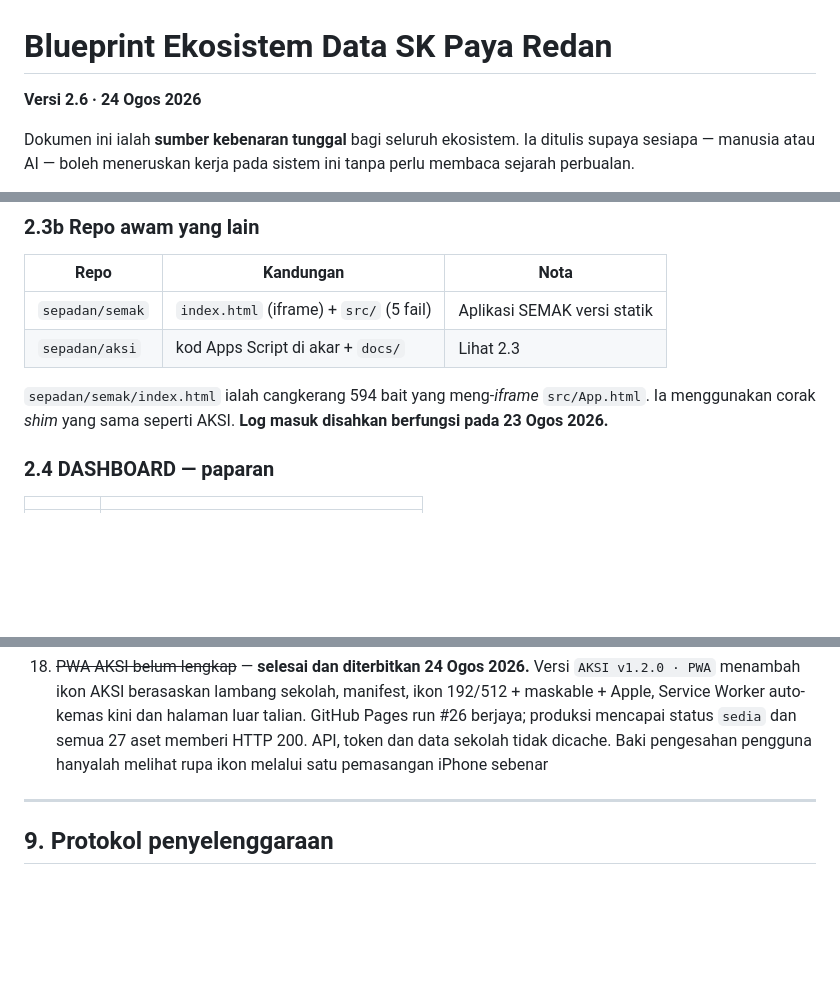
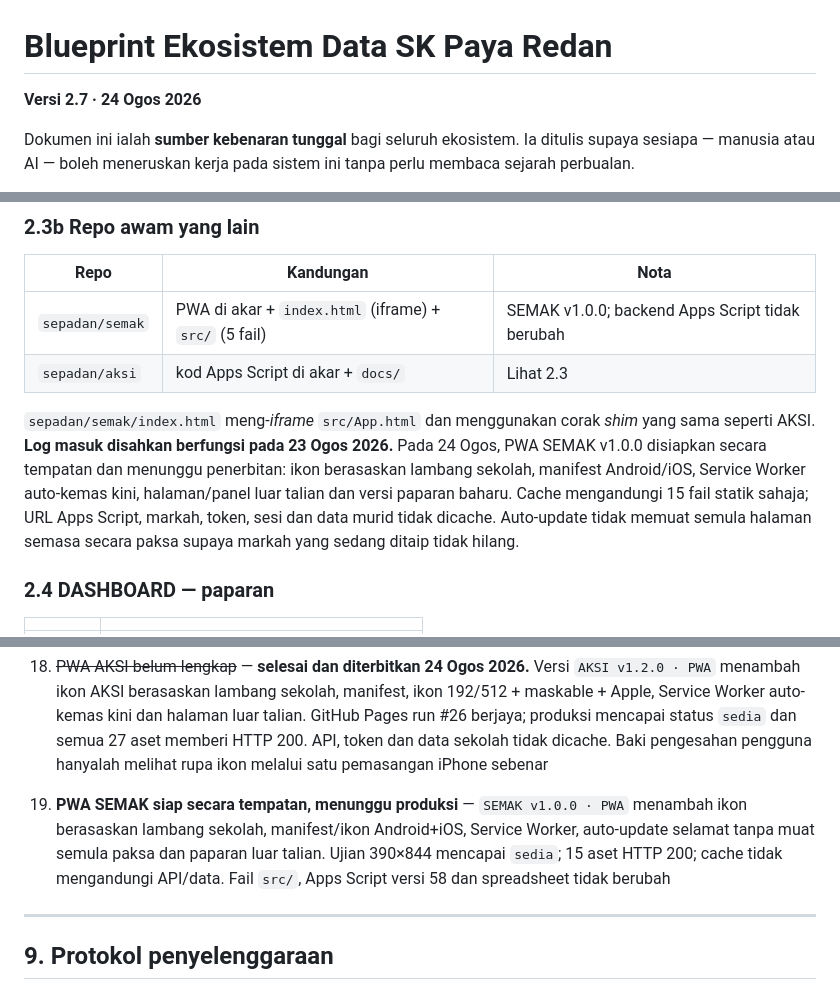
Before and after one commit to sepadan/dashboard, a Markdown page: BLUEPRINT.md, 3 parts joined by grey strips. Drawn GitHub-style; blank space fills up the shorter version.

Commit message:
Rekod PWA SEMAK v1.0.0

```diff
--- a/BLUEPRINT.md
+++ b/BLUEPRINT.md
@@ -1,6 +1,6 @@
 # Blueprint Ekosistem Data SK Paya Redan
 
-**Versi 2.6 · 24 Ogos 2026**
+**Versi 2.7 · 24 Ogos 2026**
 
 Dokumen ini ialah **sumber kebenaran tunggal** bagi seluruh ekosistem. Ia ditulis supaya sesiapa — manusia atau AI — boleh meneruskan kerja pada sistem ini tanpa perlu membaca sejarah perbualan.
 
@@ -148,10 +148,17 @@ Lajur dibaca **mengikut nama tajuk**, bukan kedudukan. AKSI masih dalam pembangu
 
 | Repo | Kandungan | Nota |
 |---|---|---|
-| `sepadan/semak` | `index.html` (iframe) + `src/` (5 fail) | Aplikasi SEMAK versi statik |
+| `sepadan/semak` | PWA di akar + `index.html` (iframe) + `src/` (5 fail) | SEMAK v1.0.0; backend Apps Script tidak berubah |
 | `sepadan/aksi` | kod Apps Script di akar + `docs/` | Lihat 2.3 |
 
-`sepadan/semak/index.html` ialah cangkerang 594 bait yang meng-*iframe* `src/App.html`. Ia menggunakan corak *shim* yang sama seperti AKSI. **Log masuk disahkan berfungsi pada 23 Ogos 2026.**
+`sepadan/semak/index.html` meng-*iframe* `src/App.html` dan menggunakan corak
+*shim* yang sama seperti AKSI. **Log masuk disahkan berfungsi pada 23 Ogos
+2026.** Pada 24 Ogos, PWA SEMAK v1.0.0 disiapkan secara tempatan dan menunggu
+penerbitan: ikon berasaskan lambang sekolah, manifest Android/iOS, Service
+Worker auto-kemas kini, halaman/panel luar talian dan versi paparan baharu.
+Cache mengandungi 15 fail statik sahaja; URL Apps Script, markah, token, sesi
+dan data murid tidak dicache. Auto-update tidak memuat semula halaman semasa
+secara paksa supaya markah yang sedang ditaip tidak hilang.
 
 ### 2.4 DASHBOARD — paparan
 
@@ -411,6 +418,7 @@ Dashboard diuji dengan Playwright: setiap slaid Mod TV muat satu skrin tanpa skr
 16. ~~Senarai AKSI tidak dimuat dalam mod tetamu~~ — **selesai 24 Ogos 2026.** Semua halaman menggunakan token `TETAMU` melalui `AKSI.token()`. Kehadiran dan Laporan memaparkan senarai dahulu serta menggunakan dropdown sebagai penapis; Pencapaian memaparkan semua rekod pada permulaan. Produksi tetamu disahkan memuat 17 pilihan kelab dan 2 rekod Pencapaian dengan sifar kawalan tulis. Data perjumpaan/laporan kosong kerana tab `PERJUMPAAN` sememangnya belum berisi, bukan kerana ralat token. Laluan admin/guru berkongsi logik muatan yang sama; pengesahan visual menggunakan akaun sebenar masih disarankan
 17. ~~Menu AKSI mudah alih tidak boleh ditutup~~ — **selesai dan diterbitkan 24 Ogos 2026.** Sidebar kini mempunyai butang `×` 44×44 dan boleh ditutup melalui kawasan gelap, `Escape` atau pautan navigasi. GitHub Pages run #24 berjaya; produksi diuji pada viewport 390×844 bagi tiga cara tutup tanpa ralat JavaScript
 18. ~~PWA AKSI belum lengkap~~ — **selesai dan diterbitkan 24 Ogos 2026.** Versi `AKSI v1.2.0 · PWA` menambah ikon AKSI berasaskan lambang sekolah, manifest, ikon 192/512 + maskable + Apple, Service Worker auto-kemas kini dan halaman luar talian. GitHub Pages run #26 berjaya; produksi mencapai status `sedia` dan semua 27 aset memberi HTTP 200. API, token dan data sekolah tidak dicache. Baki pengesahan pengguna hanyalah melihat rupa ikon melalui satu pemasangan iPhone sebenar
+19. **PWA SEMAK siap secara tempatan, menunggu produksi** — `SEMAK v1.0.0 · PWA` menambah ikon berasaskan lambang sekolah, manifest/ikon Android+iOS, Service Worker, auto-update selamat tanpa muat semula paksa dan paparan luar talian. Ujian 390×844 mencapai `sedia`; 15 aset HTTP 200; cache tidak mengandungi API/data. Fail `src/`, Apps Script versi 58 dan spreadsheet tidak berubah
 
 ---
 
```
Also changed, not shown: other parts of BLUEPRINT.md (+1 -0 lines).
